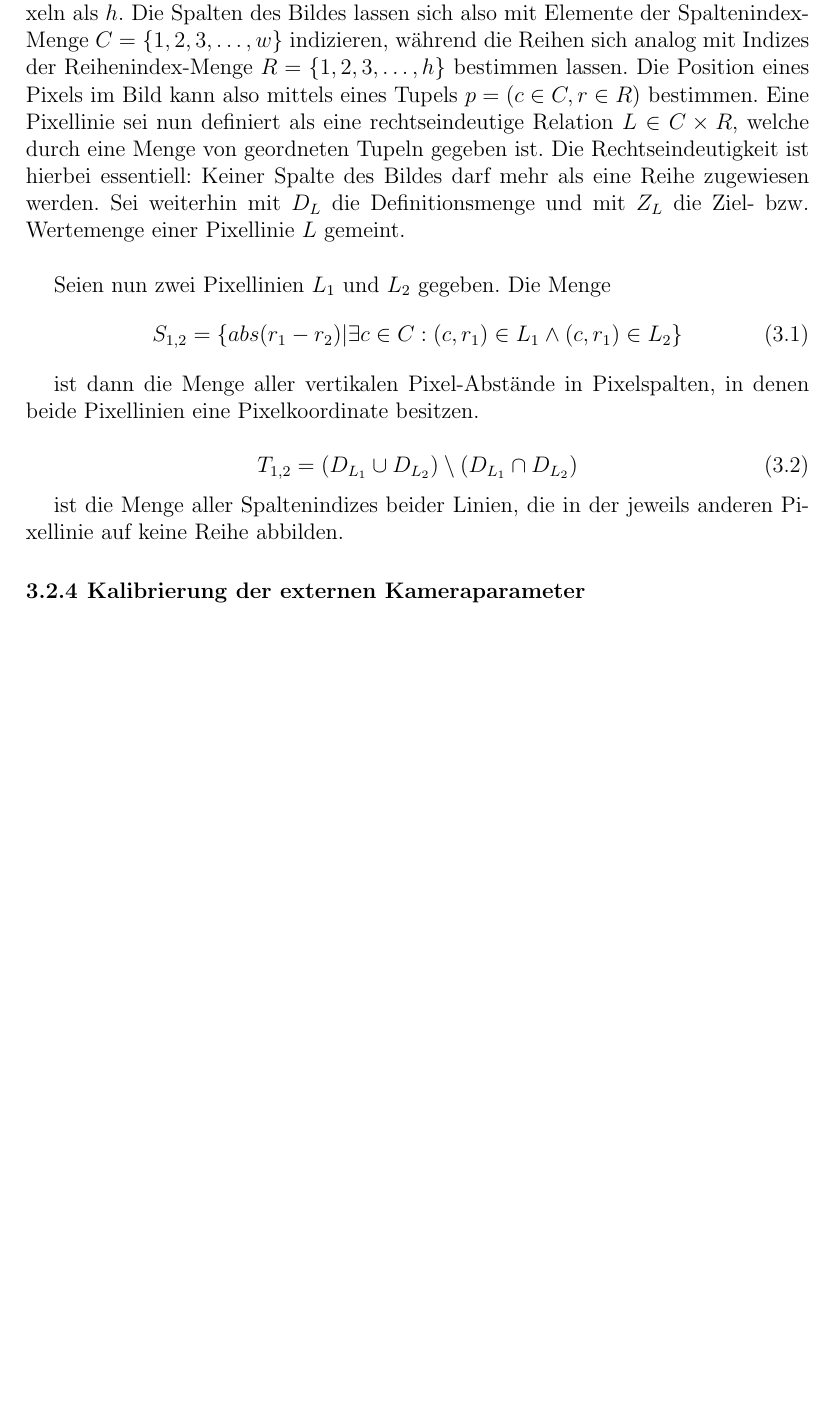
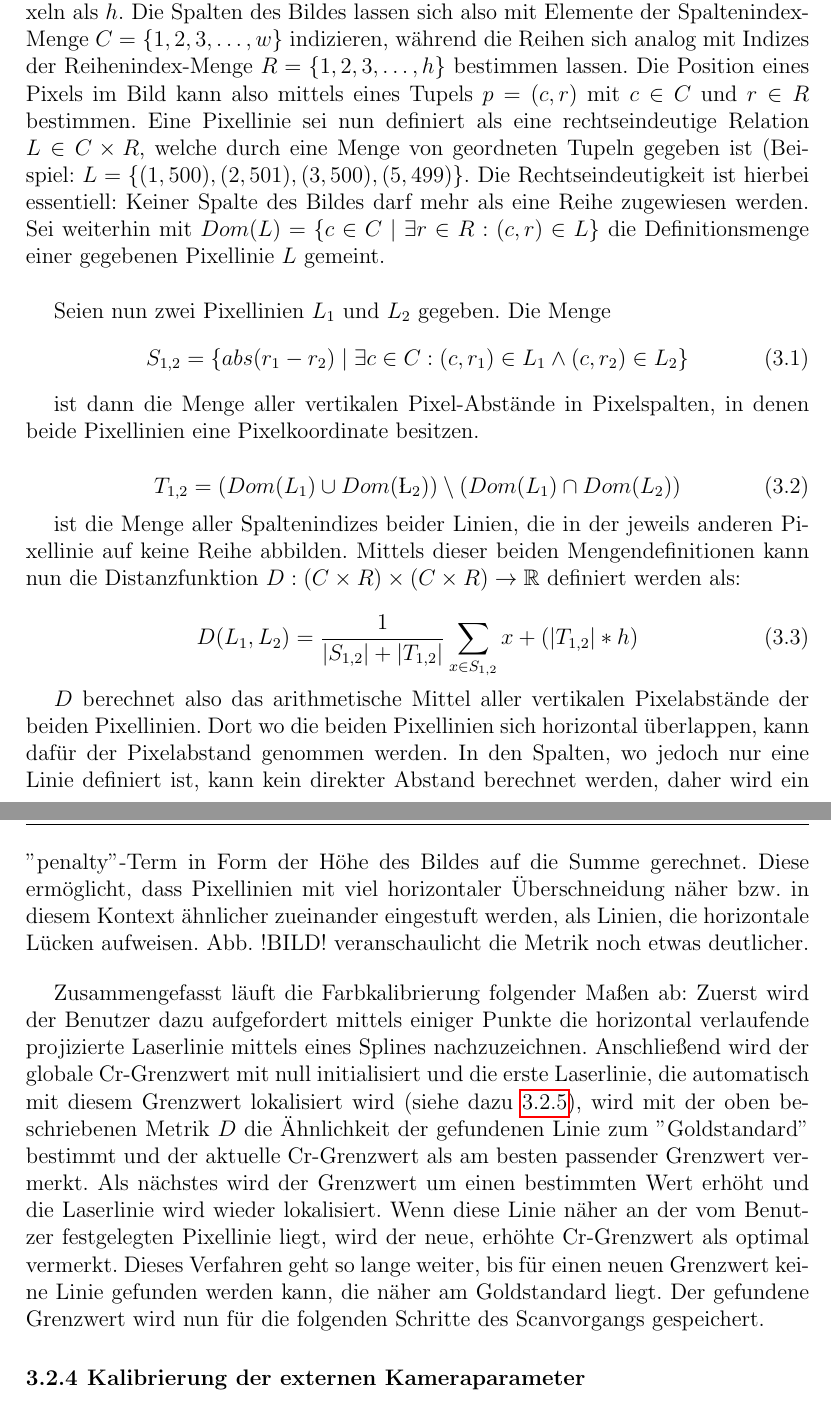
Before and after one commit to Hirnschwamm/ProjektStudiumLatex, a LaTeX thesis (Paket Latex/Abschlussarbeit/vorlage.tex, which reads Paket Latex/Abschlussarbeit/chapters/Implementierung.tex): part of page 12 of 14 before the commit and two parts of pages 12 and 13 of 15 after it, the two joined at a grey line, cut so that both start at the same text, the shorter picture padded with empty space. Compiled offline with pdfLaTeX.

Commit message:
Chapter "Farbkalibrierung" done (without images)

```diff
--- a/Paket Latex/Abschlussarbeit/chapters/Implementierung.tex
+++ b/Paket Latex/Abschlussarbeit/chapters/Implementierung.tex
@@ -81,21 +81,27 @@ Die Farbkalibrierung soll also den Grenzwert liefern, mit der die spätere Lokal
 Um zu bestimmen, wie nah eine Pixellinie dem vom Nutzer bestimmten Spline und damit der Laserlinie kommt, ist eine Metrik in Form einer Distanzfunktion von Nöten. Pixellinien, bei der diese Distanzfunktion geringe Ergebnisse liefert, sind sich also
 näher und somit ähnlicher als Linien, die große Werte liefern. Im Folgenden wird die verwendete Distanzfunktion definiert.\newline
-Sei die Breite des gegebenen Bildes in Pixeln definiert als \(w\) und die Höhe in Pixeln als \(h\). Die Spalten des Bildes  lassen sich also mit Elemente der Spaltenindex-Menge \(C = \lbrace 1, 2, 3, \ldots , w \rbrace\) indizieren, während  die Reihen sich analog mit Indizes der Reihenindex-Menge \(R = \lbrace 1, 2, 3, \ldots , h \rbrace\) bestimmen lassen. Die Position eines Pixels im Bild kann also mittels eines Tupels \(p = (c \in C, r \in R)\) bestimmen. Eine Pixellinie sei nun definiert als eine rechtseindeutige Relation \(L \in C \times R\), welche durch eine Menge von geordneten Tupeln gegeben ist.
-Die Rechtseindeutigkeit ist hierbei essentiell: Keiner Spalte des Bildes darf mehr als eine Reihe zugewiesen werden. Sei weiterhin mit \(D_{L}\) die Definitionsmenge und mit \(Z_{L}\) die Ziel- bzw. Wertemenge einer Pixellinie \(L\) gemeint.\newline
+Sei die Breite des gegebenen Bildes in Pixeln definiert als \(w\) und die Höhe in Pixeln als \(h\). Die Spalten des Bildes  lassen sich also mit Elemente der Spaltenindex-Menge \(C = \lbrace 1, 2, 3, \ldots , w \rbrace\) indizieren, während  die Reihen sich analog mit Indizes der Reihenindex-Menge \(R = \lbrace 1, 2, 3, \ldots , h \rbrace\) bestimmen lassen. Die Position eines Pixels im Bild kann also mittels eines Tupels \(p = (c, r)\) mit \(c \in C\) und \(r \in R\) bestimmen. Eine Pixellinie sei nun definiert als eine rechtseindeutige Relation \(L \in C \times R\), welche durch eine Menge von geordneten Tupeln gegeben ist (Beispiel: \(L = \lbrace (1, 500), (2,501), (3, 500), (5, 499) \rbrace\).
+Die Rechtseindeutigkeit ist hierbei essentiell: Keiner Spalte des Bildes darf mehr als eine Reihe zugewiesen werden. Sei weiterhin mit \(Dom(L) = \lbrace c \in C \mid \exists r \in R: (c,r) \in L \rbrace\) die Definitionsmenge einer gegebenen Pixellinie \(L\) gemeint.\newline
 
 Seien nun zwei Pixellinien \(L_{1}\) und \(L_{2}\) gegeben. Die Menge
 \begin{equation}
-S_{1,2} = \lbrace abs(r_{1} - r_{2}) | \exists c \in C: (c, r_{1}) \in L_{1} \wedge (c, r_{1}) \in L_{2} \rbrace
+S_{1,2} = \lbrace abs(r_{1} - r_{2}) \mid \exists c \in C: (c, r_{1}) \in L_{1} \wedge (c, r_{2}) \in L_{2} \rbrace
 \end{equation}
 
 ist dann die Menge aller vertikalen Pixel-Abstände in Pixelspalten, in denen beide Pixellinien eine Pixelkoordinate besitzen.
 
 \begin{equation}
-T_{1,2} = (D_{L_{1}} \cup D_{L_{2}}) \setminus (D_{L_{1}} \cap D_{L_{2}})
+T_{1,2} = (Dom(L_{1}) \cup Dom(\L_{2})) \setminus (Dom(L_{1}) \cap Dom(L_{2}))
 \end{equation}
 
-ist die Menge aller Spaltenindizes beider Linien, die in der jeweils anderen Pixellinie auf keine Reihe abbilden.
+ist die Menge aller Spaltenindizes beider Linien, die in der jeweils anderen Pixellinie auf keine Reihe abbilden. Mittels dieser beiden Mengendefinitionen kann nun die Distanzfunktion \(D: (C \times R) \times (C \times R) \rightarrow \mathbb{R}\) definiert werden als:
 
+\begin{equation}
+D(L_{1}, L_{2}) = \frac{1}{\vert S_{1,2} \vert + \vert T_{1,2} \vert} \sum_{x \in S_{1, 2}}^{}x + ( \vert T_{1,2} \vert * h )
+\end{equation}
+
+\(D\) berechnet also das arithmetische Mittel aller vertikalen Pixelabstände der beiden Pixellinien. Dort wo die beiden Pixellinien sich horizontal überlappen, kann dafür der Pixelabstand genommen werden. In den Spalten, wo jedoch nur eine Linie definiert ist, kann kein direkter Abstand berechnet werden, daher wird ein "penalty''-Term in Form der Höhe des Bildes auf die Summe gerechnet. Diese ermöglicht, dass Pixellinien mit viel horizontaler Überschneidung näher bzw. in diesem Kontext ähnlicher zueinander eingestuft werden, als Linien, die horizontale Lücken aufweisen. Abb. !BILD! veranschaulicht die Metrik noch etwas deutlicher. \bigbreak
+Zusammengefasst läuft die Farbkalibrierung folgender Maßen ab: Zuerst wird der Benutzer dazu aufgefordert mittels einiger Punkte die horizontal verlaufende projizierte Laserlinie mittels eines Splines nachzuzeichnen. Anschließend wird der globale Cr-Grenzwert mit null initialisiert und die erste Laserlinie, die automatisch mit diesem Grenzwert lokalisiert wird (siehe dazu \ref{subsec:LaserLinieBestimmung}), wird mit der oben beschriebenen Metrik \(D\) die Ähnlichkeit der gefundenen Linie zum "Goldstandard'' bestimmt und der aktuelle Cr-Grenzwert als am besten passender Grenzwert vermerkt. Als nächstes wird der Grenzwert um einen bestimmten Wert erhöht und die Laserlinie wird wieder lokalisiert. Wenn diese Linie näher an der vom Benutzer festgelegten Pixellinie liegt, wird der neue, erhöhte Cr-Grenzwert als optimal vermerkt. Dieses Verfahren geht so lange weiter, bis für einen neuen Grenzwert keine Linie gefunden werden kann, die näher am Goldstandard liegt. Der gefundene Grenzwert wird nun für die folgenden Schritte des Scanvorgangs gespeichert.
 
 
 \subsection{Kalibrierung der externen Kameraparameter}
```
Also changed, not shown: Paket Latex/Abschlussarbeit/chapters/Implementierung.tex (4 more changed lines), 5 other files.
